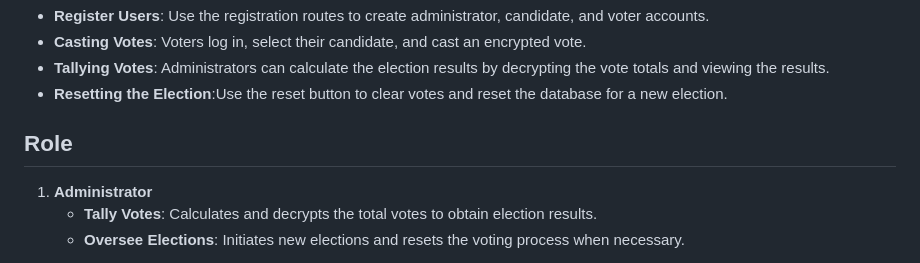
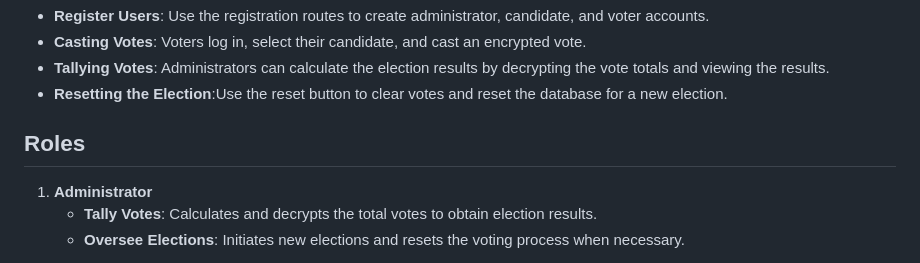
Before and after one commit to shashankrxj/E-Voting-with-Homomorphic-Encryption, a Markdown page: README.md, the part around the change. GitHub-like rendering.

```diff
--- a/README.md
+++ b/README.md
@@ -53,7 +53,7 @@ When a vote is cast, it is added to the candidate's existing encrypted vote coun
 - **Tallying Votes**: Administrators can calculate the election results by decrypting the vote totals and viewing the results.
 - **Resetting the Election**:Use the reset button to clear votes and reset the database for a new election.
 
-## Role
+## Roles
 
 1. **Administrator**
    - **Tally Votes**: Calculates and decrypts the total votes to obtain election results.
```
